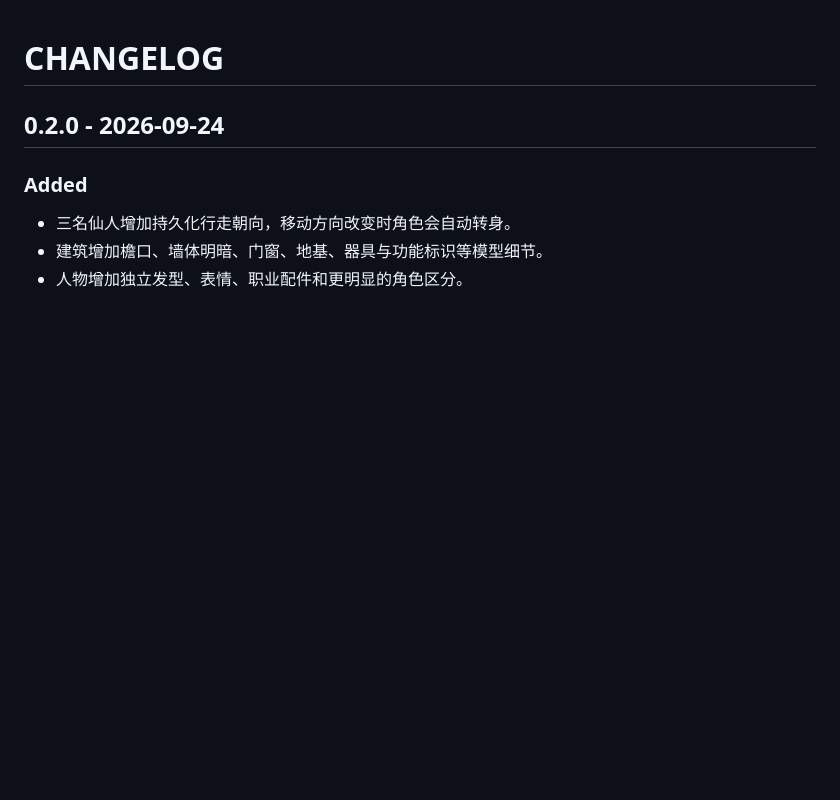
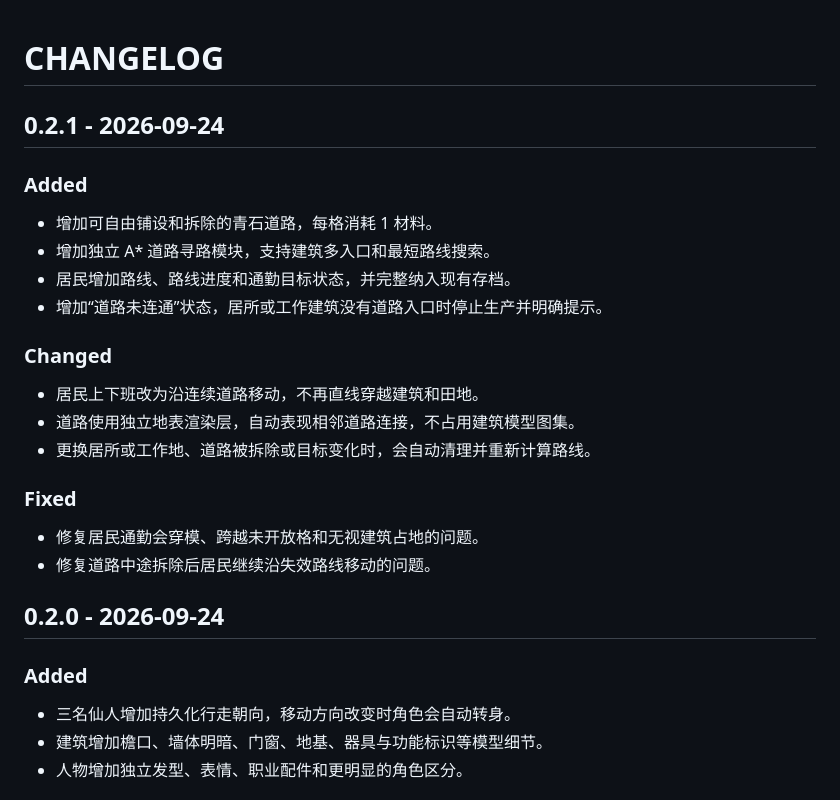
Before and after one commit to bersavesab-hue/dongfu-sim-, a Markdown page: CHANGELOG.md, the part around the change. GitHub-like rendering; blank space fills up the shorter version.

Commit message:
docs: add v0.2.1 roads and pathfinding

```diff
--- a/CHANGELOG.md
+++ b/CHANGELOG.md
@@ -1,4 +1,24 @@
 # CHANGELOG
+
+## 0.2.1 - 2026-09-24
+
+### Added
+
+- 增加可自由铺设和拆除的青石道路，每格消耗 1 材料。
+- 增加独立 A* 道路寻路模块，支持建筑多入口和最短路线搜索。
+- 居民增加路线、路线进度和通勤目标状态，并完整纳入现有存档。
+- 增加“道路未连通”状态，居所或工作建筑没有道路入口时停止生产并明确提示。
+
+### Changed
+
+- 居民上下班改为沿连续道路移动，不再直线穿越建筑和田地。
+- 道路使用独立地表渲染层，自动表现相邻道路连接，不占用建筑模型图集。
+- 更换居所或工作地、道路被拆除或目标变化时，会自动清理并重新计算路线。
+
+### Fixed
+
+- 修复居民通勤会穿模、跨越未开放格和无视建筑占地的问题。
+- 修复道路中途拆除后居民继续沿失效路线移动的问题。
 
 ## 0.2.0 - 2026-09-24
 
```
